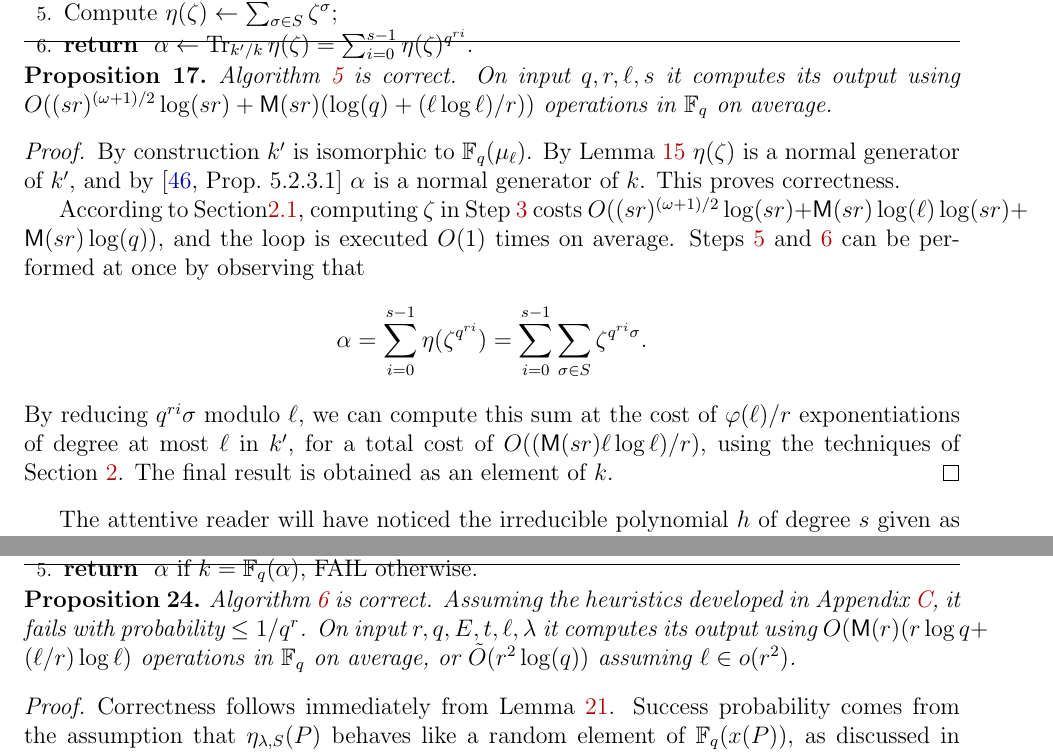
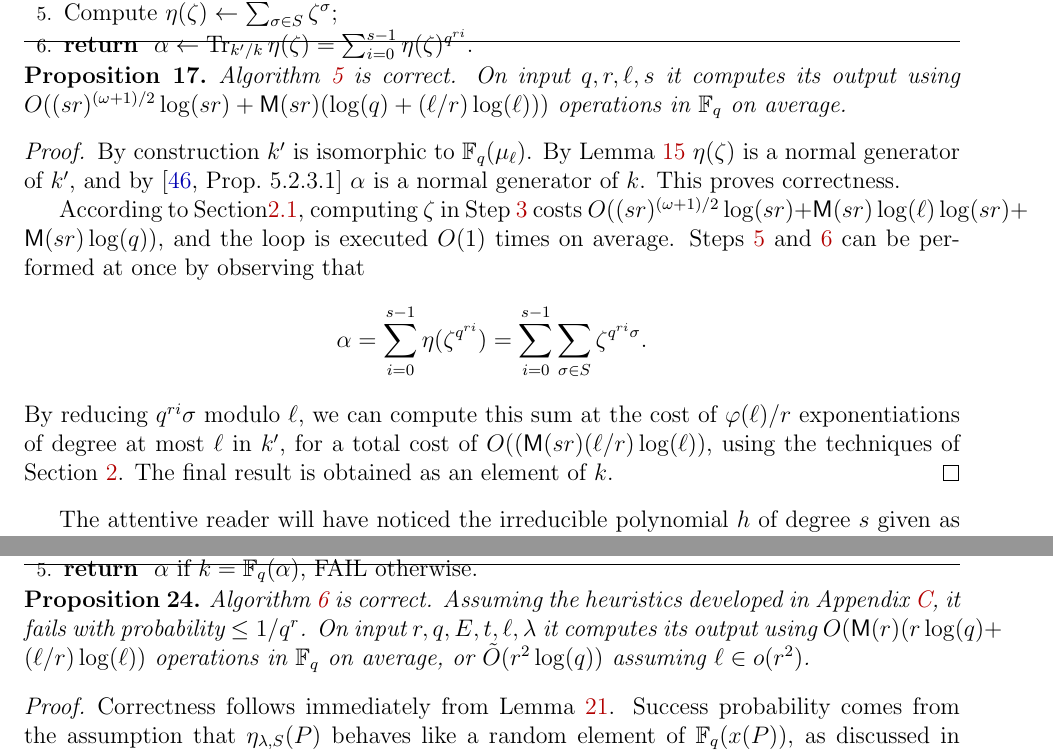
Before and after one commit to defeo/ffisom, a LaTeX paper (ffisom.tex): two parts of pages 23 and 27 of 54, joined at a grey line, cut so that both start at the same text. Compiled offline with pdfLaTeX.

Commit message:
Replaced all remaining log n by log(n)
Closes #8

```diff
--- a/ffisom.tex
+++ b/ffisom.tex
@@ -1740,7 +1740,7 @@ the field $k$, the procedure for the field $K$ being identical.
 \begin{proposition}
   Algorithm~\ref{algorithm:rains-cyclo} is correct. On input
   $q,r,\ell,s$ it computes its output using
-  $O((sr)^{(\omega+1)/2}\log(sr) + \MM(sr)(\log(q) + (\ell\log\ell)/r))$ operations in $\F_q$ on average.
+  $O((sr)^{(\omega+1)/2}\log(sr) + \MM(sr)(\log(q) + (\ell/r)\log(\ell)))$ operations in $\F_q$ on average.
 \end{proposition}
 \begin{proof}
   By construction $k'$ is isomorphic to $\F_q(\mu_\ell)$. By
@@ -1759,7 +1759,7 @@ the field $k$, the procedure for the field $K$ being identical.
   By reducing $q^{ri}\sigma$ modulo $\ell$, we can compute this sum at
   the cost of $\euler(\ell)/r$ exponentiations of degree at most
   $\ell$ in $k'$, for a total cost of
-  $O((\MM(sr)\ell\log\ell)/r)$,
+  $O((\MM(sr)(\ell/r)\log(\ell))$,
   using the techniques of Section~\ref{sec:preliminaries}.
   The final result is obtained as an element of $k$.
 \end{proof}
@@ -2078,7 +2078,7 @@ identical.
   heuristics developed in Appendix~\ref{app:ellprdsdata}, it fails
   with probability $\le 1/q^r$.  On input
   $r,q,E,t,\ell,\lambda$ it computes its output using
-  $O(\MM(r)(r\log{q} + (\ell/r)\log{\ell})$ operations in $\F_q$ on average, or
+  $O(\MM(r)(r\log(q) + (\ell/r)\log(\ell))$ operations in $\F_q$ on average, or
   $\tildO(r^2\log(q))$ assuming $\ell\in o(r^2)$.
 \end{proposition}
 \begin{proof}
```
Also changed, not shown: ffisom.tex (10 more changed lines).
